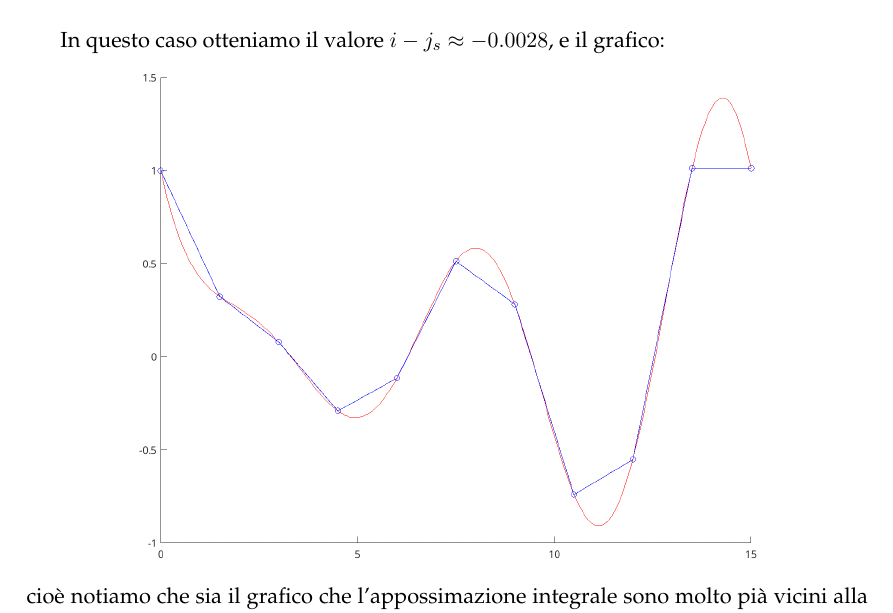
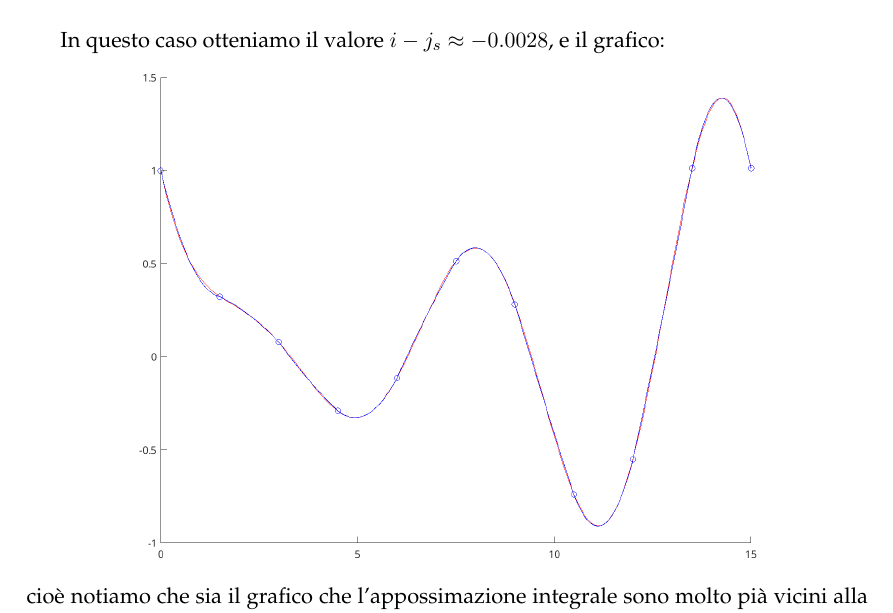
Before and after one commit to seggiani-luca/appunti-num, a LaTeX document (05-05/main.tex): part of page 7 of 7, cut so that both start at the same text. Compiled offline with pdfLaTeX.

Commit message:
linee curve

```diff
--- a/05-05/main.tex
+++ b/05-05/main.tex
@@ -426,7 +426,7 @@ js =
 \newpage
 In questo caso otteniamo il valore $i - j_s \approx -0.0028$, e il grafico:
 \begin{center}
-	\includegraphics{../figures/matlab_trapez_int.png}
+	\includegraphics{../figures/matlab_simpson_int.png}
 \end{center}
 cioè notiamo che sia il grafico che l'appossimazione integrale sono molto pià vicini alla funzione originale.
 
```
Also changed, not shown: master/master.pdf.
